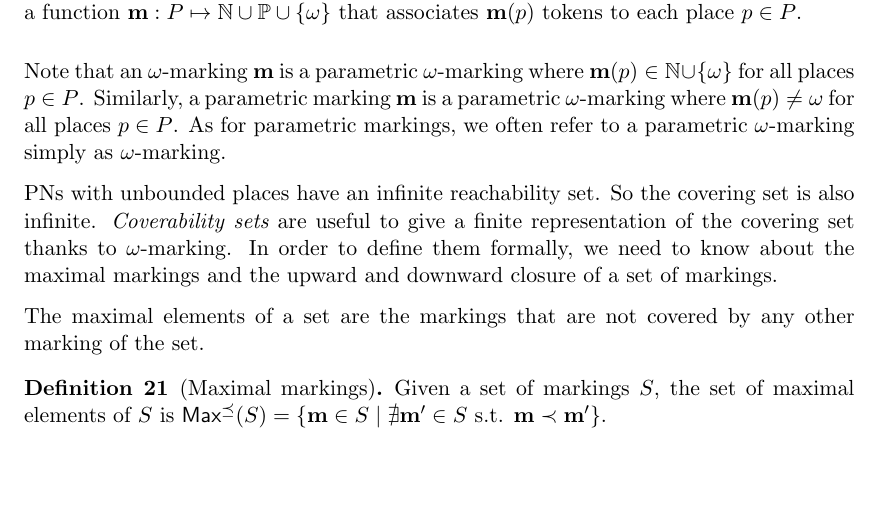
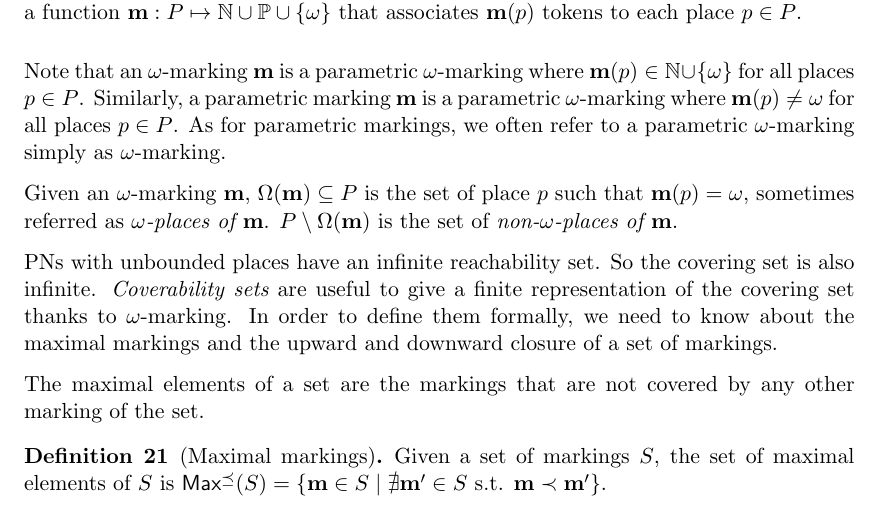
Before and after one commit to areynoua/cs_memoir, a LaTeX thesis (main.tex, which reads parts/preliminaries-pn.tex): part of page 15 of 31, cut so that both start at the same text, the shorter picture padded with empty space. Compiled offline with XeLaTeX.

Commit message:
define Omega(marking)

```diff
--- a/parts/preliminaries-pn.tex
+++ b/parts/preliminaries-pn.tex
@@ -103,6 +103,8 @@ An \omark is a way to represent a set of markings which have the same number of
 Note that an \omark \mar is a parametric \omark where $\mar(p) \in \mathbb{N} \cup \{\omega\}$ for all places $p \in P$.
 Similarly, a parametric marking \mar is a parametric \omark where $\mar(p) \neq \omega$ for all places $p \in P$.
 As for parametric markings, we often refer to a parametric \omark simply as \omark.
+
+Given an \omark \mar, $\Omega(\mar) \subseteq P$ is the set of place $p$ such that $\mar(p) = \omega$, sometimes referred as \emph{\oplaces of \mar}. $P \setminus \Omega(\mar)$ is the set of \emph{\noplaces of \mar}.
 
 %% Coverability set informal
 \acp{PN} with unbounded places have an infinite reachability set.
```
